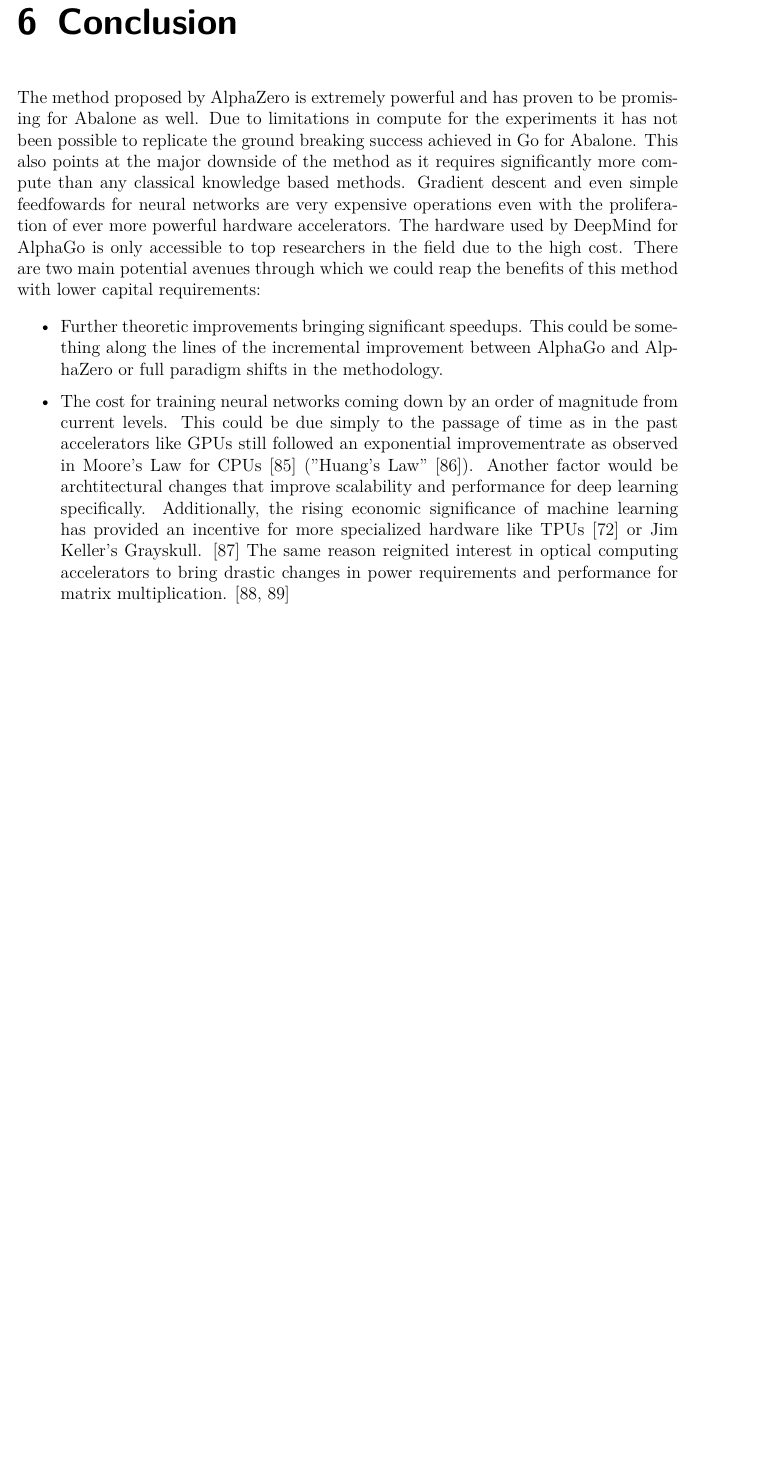
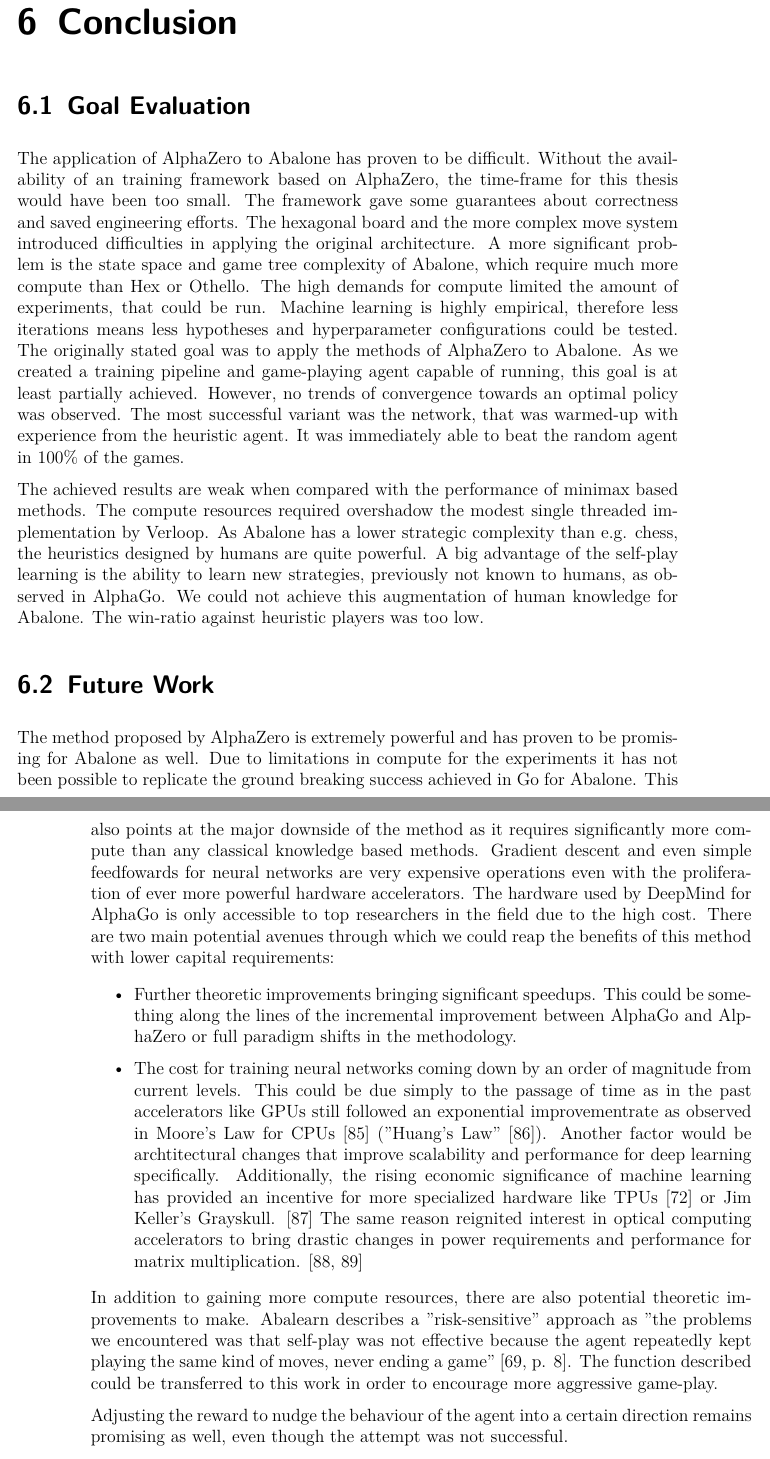
Before and after one commit to campfireman/bachelor-thesis, a LaTeX thesis (doc/thesis/main.tex, which reads doc/thesis/chapters/conclusion.tex): part of page 69 of 76 before the commit and two parts of pages 69 and 70 of 77 after it, the two joined at a grey line, cut so that both start at the same text, the shorter picture padded with empty space. Compiled offline with pdfLaTeX.

Commit message:
Add first conclusion

```diff
--- a/doc/thesis/chapters/conclusion.tex
+++ b/doc/thesis/chapters/conclusion.tex
@@ -1,8 +1,19 @@
 \chapter{Conclusion}
 \label{conclusion}
+
+\section{Goal Evaluation}
+The application of AlphaZero to Abalone has proven to be difficult. Without the availability of an training framework based on AlphaZero, the time-frame for this thesis would have been too small. The framework gave some guarantees about correctness and saved engineering efforts. The hexagonal board and the more complex move system introduced difficulties in applying the original architecture. A more significant problem is the state space and game tree complexity of Abalone, which require much more compute than Hex or Othello. The high demands for compute limited the amount of experiments, that could be run. Machine learning is highly empirical, therefore less iterations means less hypotheses and hyperparameter configurations could be tested. The originally stated goal was to apply the methods of AlphaZero to Abalone. As  we created a training pipeline and game-playing agent capable of running, this goal is at least partially achieved. However, no trends of convergence towards an optimal policy was observed. The most successful variant was the network, that was warmed-up with experience from the heuristic agent. It was immediately able to beat the random agent in 100\% of the games.
+
+The achieved results are weak when compared with the performance of minimax based methods. The compute resources required overshadow the modest single threaded implementation by Verloop. As Abalone has a lower strategic complexity than e.g. chess, the heuristics designed by humans are quite powerful. A big advantage of the self-play learning is the ability to learn new strategies, previously not known to humans, as observed in AlphaGo. We could not achieve this augmentation of human knowledge for Abalone. The win-ratio against heuristic players was too low.
+
+\section{Future Work}
 The method proposed by AlphaZero is extremely powerful and has proven to be promising for Abalone as well. Due to limitations in compute for the experiments it has not been possible to replicate the ground breaking success achieved in Go for Abalone. This also points at the major downside of the method as it requires significantly more compute than any classical knowledge based methods. Gradient descent and even simple feedfowards for neural networks are very expensive operations even with the proliferation of ever more powerful hardware accelerators. The hardware used by DeepMind for AlphaGo is only accessible to top researchers in the field due to the high cost. There are two main potential avenues through which we could reap the benefits of this method with lower capital requirements:
 
 \begin{itemize}
     \item Further theoretic improvements bringing significant speedups. This could be something along the lines of the incremental improvement between AlphaGo and AlphaZero or full paradigm shifts in the methodology.
     \item The cost for training neural networks coming down by an order of magnitude from current levels. This could be due simply to the passage of time as in the past accelerators like GPUs still followed an exponential improvementrate as observed in Moore's Law for CPUs \cite{moore_cramming_2006} ("Huang's Law" \cite{noauthor_huangs_2021}). Another factor would be archtitectural changes that improve scalability and performance for deep learning specifically. Additionally, the rising economic significance of machine learning has provided an incentive for more specialized hardware like TPUs \cite{noauthor_tpu_nodate} or Jim Keller's Grayskull. \cite{noauthor_grayskull_nodate} The same reason reignited interest in optical computing accelerators to bring drastic changes in power requirements and performance for matrix multiplication. \cite{noauthor_lightmatter_nodate,noauthor_lightelligence_nodate}
 \end{itemize}
+
+In addition to gaining more compute resources, there are also potential theoretic improvements to make. Abalearn describes a "risk-sensitive" approach as "the problems we encountered was that self-play was not effective because the agent repeatedly kept playing the same kind of moves, never ending a game" \cite[p. 8]{campos_abalearn_2003}. The function described could be transferred to this work in order to encourage more aggressive game-play.
+
+Adjusting the reward to nudge the behaviour of the agent into a certain direction remains promising as well, even though the attempt was not successful.
```
Also changed, not shown: 1 other file.
